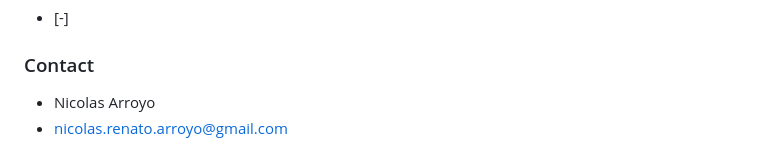
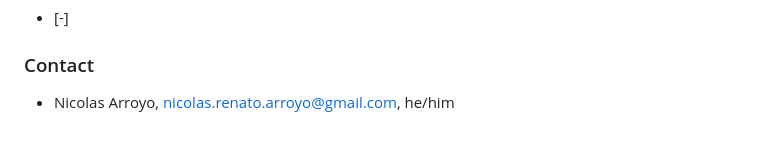
Before and after one commit to nicoarrroyo/IPDMP, a Markdown page: README.md, the part around the change. GitHub-like rendering.

Commit message:
tiny tweak README.md
put my name and email on the same line

```diff
--- a/README.md
+++ b/README.md
@@ -99,5 +99,4 @@ IPDGS is designed to:
 
 ### Contact
 
-* Nicolas Arroyo
-* nicolas.renato.arroyo@gmail.com
+* Nicolas Arroyo, nicolas.renato.arroyo@gmail.com, he/him
```
